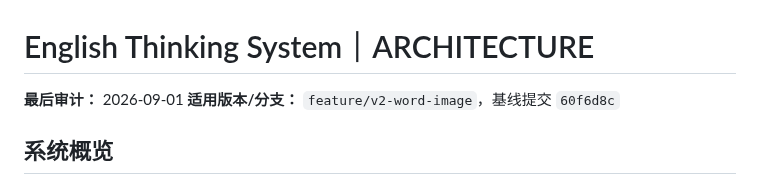
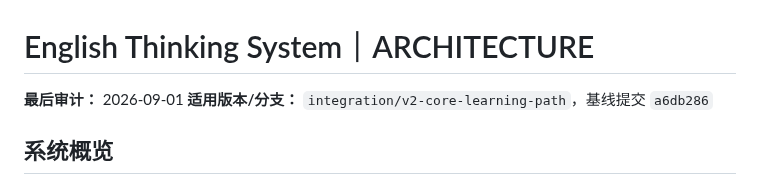
Before and after one commit to weitianhua8-oss/english-thinking-system, a Markdown page: ARCHITECTURE.md, the part around the change. Rendered like a GitHub page.

```diff
--- a/ARCHITECTURE.md
+++ b/ARCHITECTURE.md
@@ -1,7 +1,7 @@
 # English Thinking System｜ARCHITECTURE
 
 **最后审计：** 2026-09-01
-**适用版本/分支：** `feature/v2-word-image`，基线提交 `60f6d8c`
+**适用版本/分支：** `integration/v2-core-learning-path`，基线提交 `a6db286`
 
 ## 系统概览
 
```
Also changed, not shown: PROGRESS.md (+7 -6 lines), 1 other file.
